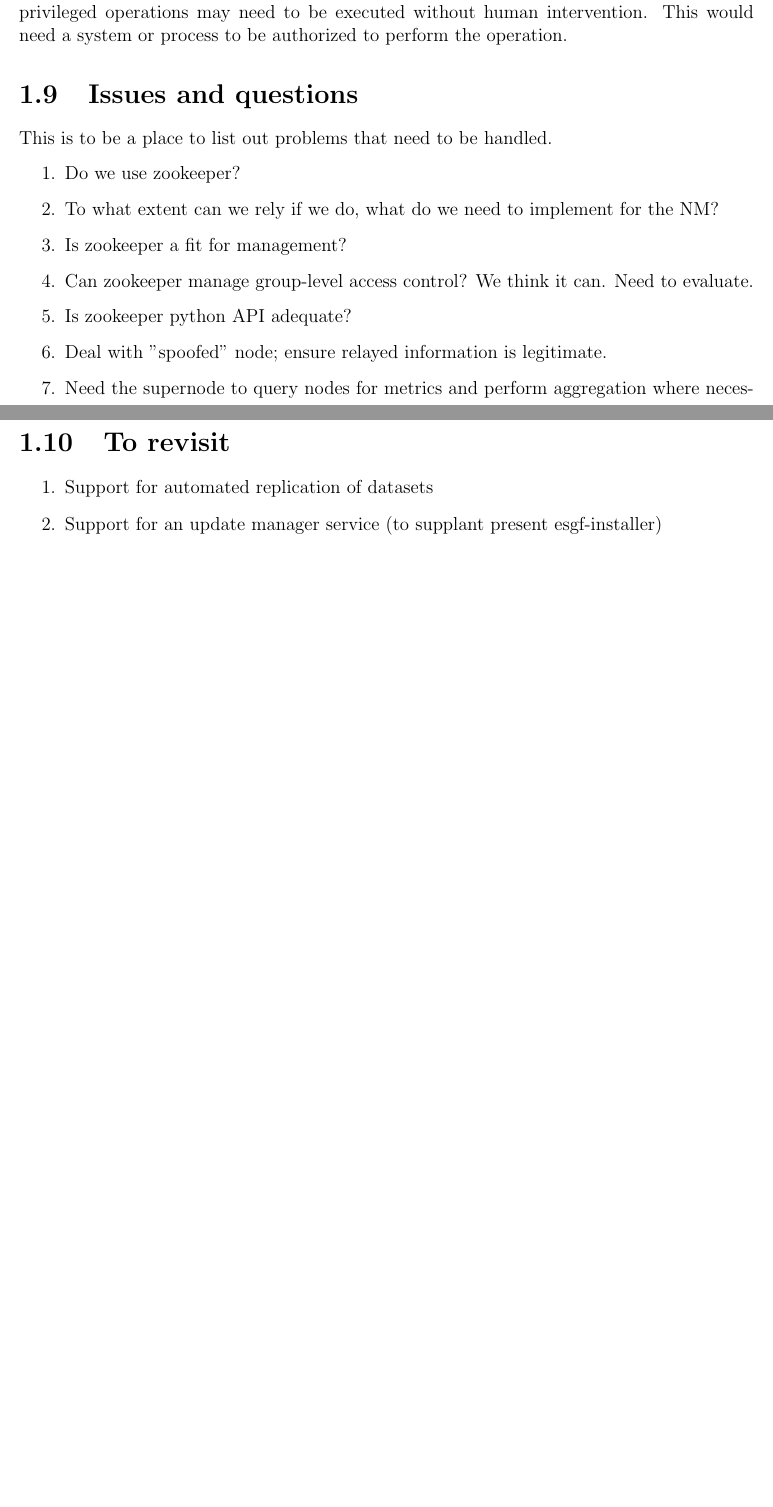
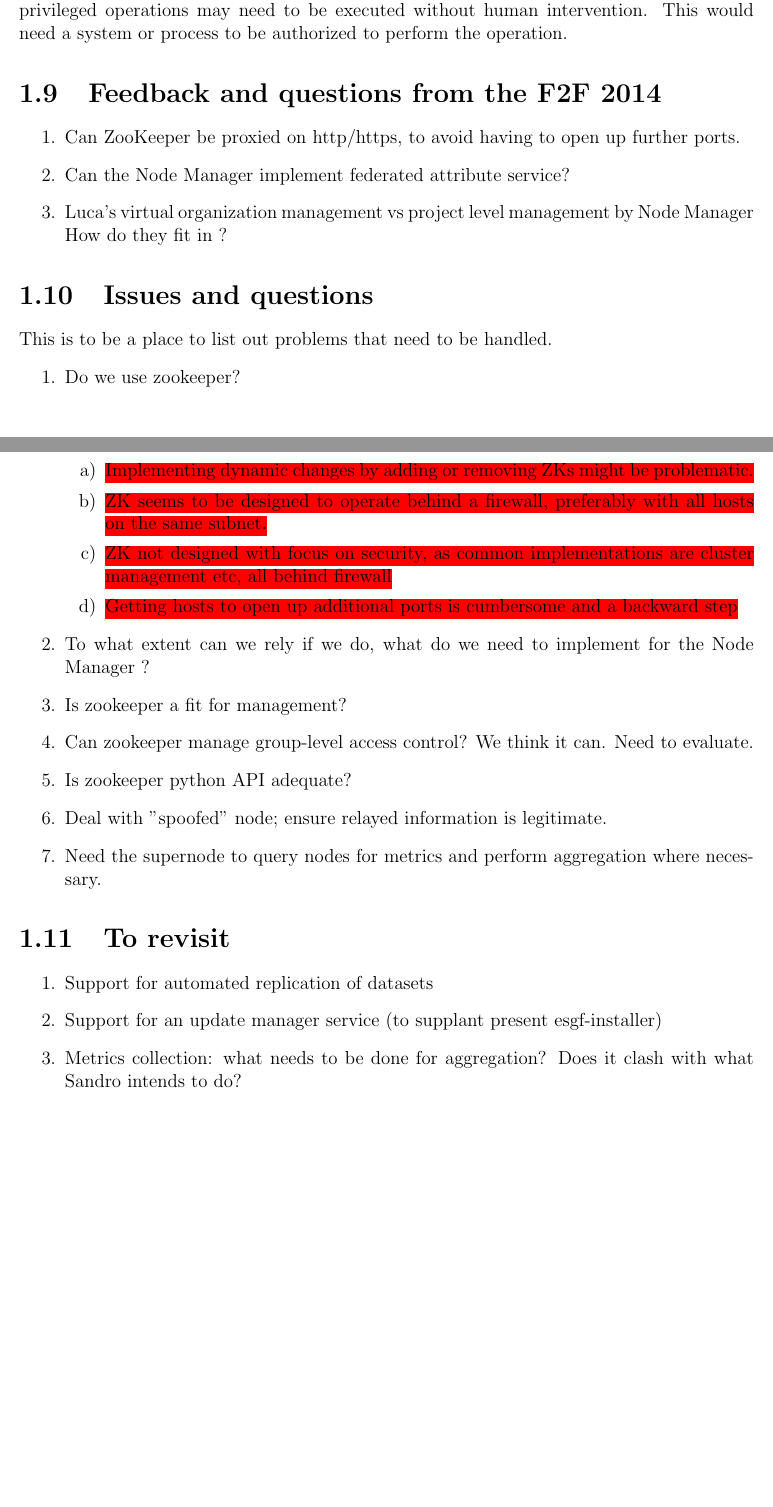
Before and after one commit to pchengi/esgf-nodemgr-doc, a LaTeX book (nodemgrdoc.tex): two parts of pages 7 and 8 of 8, joined at a grey line, cut so that both start at the same text, the shorter picture padded with empty space. Compiled offline with pdfLaTeX.

Commit message:
Feedback from f2f

```diff
--- a/nodemgrdoc.tex
+++ b/nodemgrdoc.tex
@@ -12,7 +12,7 @@
 \DefineBibliographyStrings{english}{%
   bibliography = {References},
 }
-\def\phname{NM{ }}
+\def\nm{Node Manager{ }}
 \def\vernum{December 5, 2014}
 \setcounter{tocdepth}{2}
 \thispagestyle{empty}
@@ -144,6 +144,12 @@ A bulk of internode communication is handled implicitly by ZooKeeper, releasing
 \section{Authentication mechanisms}
 Distinction to be made between user authentication and system authentication, as certain privileged operations may need to be executed without human intervention. This would need a system or process to be authorized to perform the operation.
 
+\section{Feedback and questions from the F2F 2014}
+\begin{enumerate}
+\item Can ZooKeeper be proxied on http/https, to avoid having to open up further ports.
+\item Can the \nm implement federated attribute service?
+\item Luca's virtual organization management vs project level management by \nm How do they fit in ?
+\end{enumerate}
 
 
 \section{Issues and questions}
@@ -151,8 +157,14 @@ This is to be a place to list out problems that need to be handled.
 \begin{enumerate}
 \item
 Do we use zookeeper?
+\begin{enumerate}
+\item \redline{Implementing dynamic changes by adding or removing ZKs might be problematic.}
+\item \redline{ZK seems to be designed to operate behind a firewall, preferably with all hosts on the same subnet.}
+\item \redline{ZK not designed with focus on security, as common implementations are cluster management etc, all behind firewall}
+\item \redline{Getting hosts to open up additional ports is cumbersome and a backward step}
+\end{enumerate}
 \item
-To what extent can we rely if we do,  what do we need to implement for the NM?
+To what extent can we rely if we do,  what do we need to implement for the \nm?
 \item
 
 Is zookeeper a fit for management?
@@ -172,6 +184,7 @@ Need the supernode to query nodes for metrics and perform aggregation where nece
 \begin{enumerate}
 \item Support for automated replication of datasets
 \item Support for an update manager service (to supplant present esgf-installer)
+\item Metrics collection: what needs to be done for aggregation? Does it clash with what Sandro intends to do?
 \end{enumerate}
 %\nocite{KandR}
 \printbibliography
```
